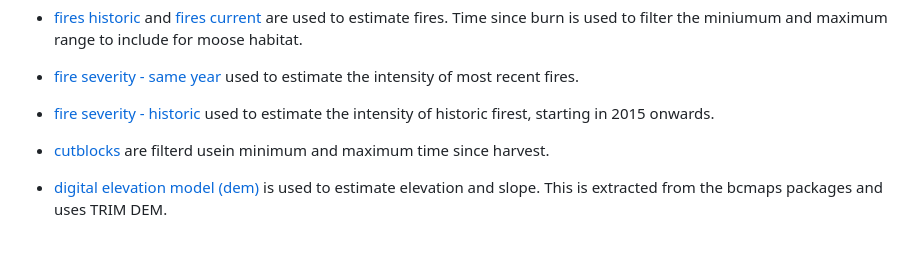
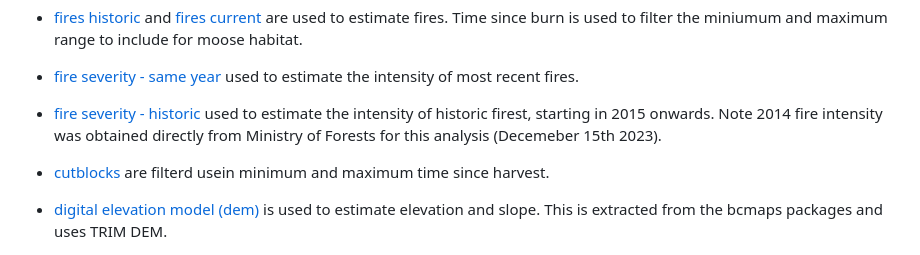
Before and after one commit to gcperk/skmoose, a Markdown page: README.md, the part around the change. GitHub-like rendering.

```diff
--- a/README.md
+++ b/README.md
@@ -214,7 +214,8 @@ areas. These include:
 - [fire severity -
   historic](https://catalogue.data.gov.bc.ca/dataset/fire-burn-severity-historical)
   used to estimate the intensity of historic firest, starting in 2015
-  onwards.
+  onwards. Note 2014 fire intensity was obtained directly from Ministry
+  of Forests for this analysis (Decemeber 15th 2023).
 
 - [cutblocks](https://catalogue.data.gov.bc.ca/dataset/b1b647a6-f271-42e0-9cd0-89ec24bce9f7)
   are filterd usein minimum and maximum time since harvest.
```
